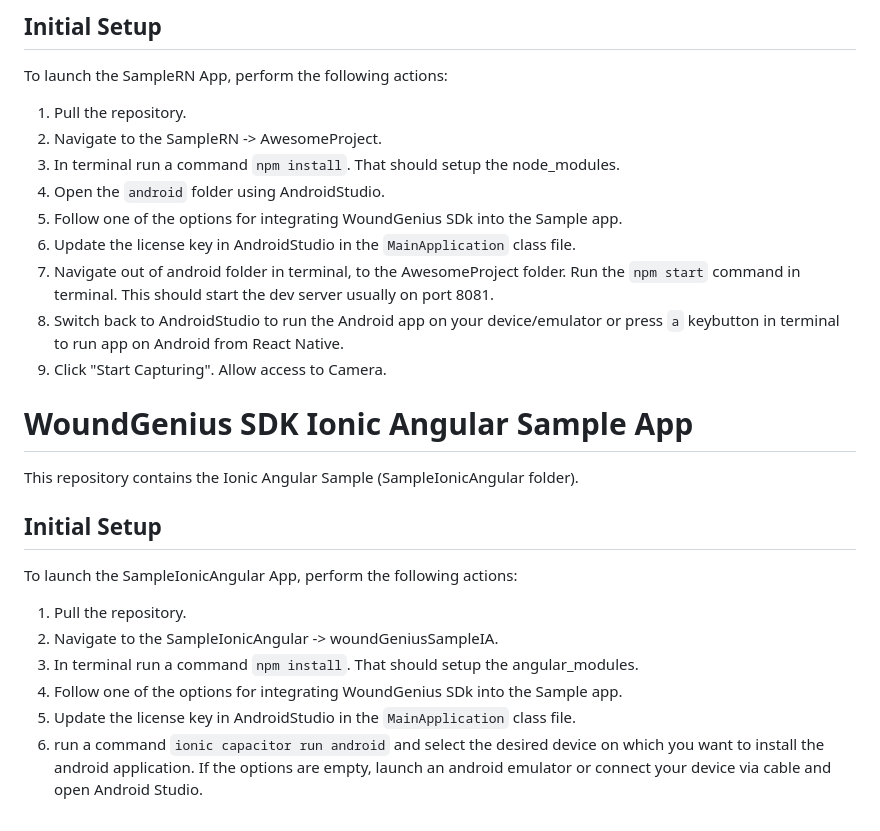
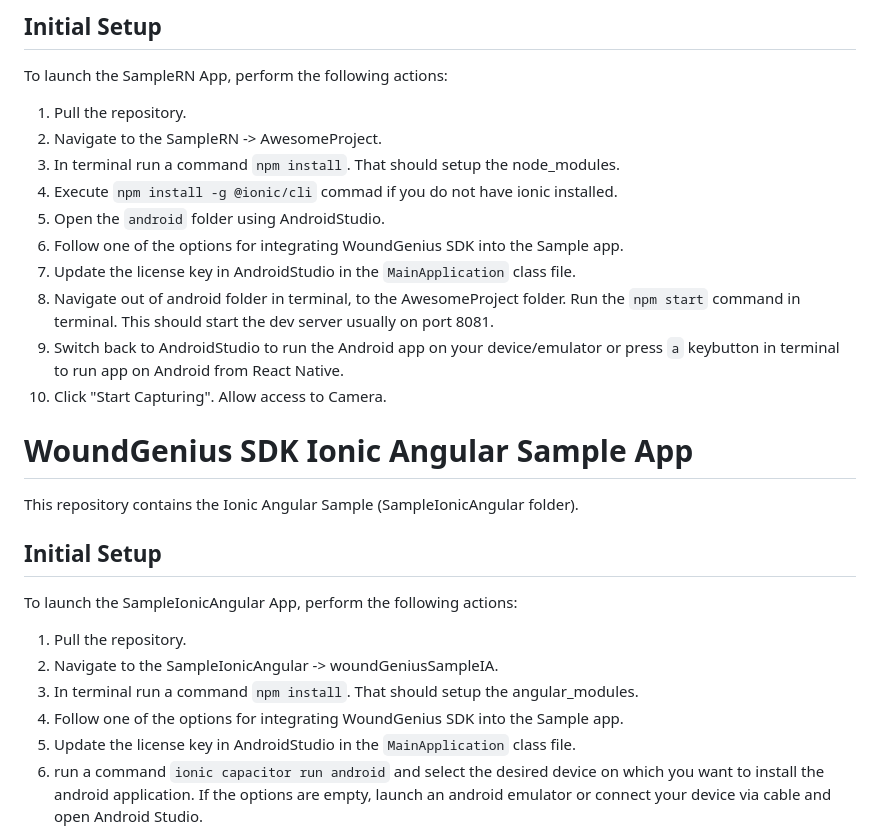
Before and after one commit to imitoag/woundgenius-android-sdk-sample, a Markdown page: README.md, the part around the change. GitHub-like rendering.

````diff
--- a/README.md
+++ b/README.md
@@ -77,12 +77,13 @@ To launch the SampleRN App, perform the following actions:
 1. Pull the repository.
 2. Navigate to the SampleRN -> AwesomeProject.
 3. In terminal run a command ```npm install```. That should setup the node_modules.
-4. Open the ```android``` folder using AndroidStudio.
-5. Follow one of the options for integrating WoundGenius SDk into the Sample app.
-6. Update the license key in AndroidStudio in the ```MainApplication``` class file.
-9. Navigate out of android folder in terminal, to the AwesomeProject folder. Run the ```npm start``` command in terminal. This should start the dev server usually on port 8081.
-10. Switch back to AndroidStudio to run the Android app on your device/emulator or press ```a``` keybutton in terminal to run app on Android from React Native.
-11. Click "Start Capturing". Allow access to Camera.
+4. Execute ``npm install -g @ionic/cli`` commad if you do not have ionic installed.
+5. Open the ```android``` folder using AndroidStudio.
+6. Follow one of the options for integrating WoundGenius SDK into the Sample app.
+7. Update the license key in AndroidStudio in the ```MainApplication``` class file.
+8. Navigate out of android folder in terminal, to the AwesomeProject folder. Run the ```npm start``` command in terminal. This should start the dev server usually on port 8081.
+9. Switch back to AndroidStudio to run the Android app on your device/emulator or press ```a``` keybutton in terminal to run app on Android from React Native.
+10. Click "Start Capturing". Allow access to Camera.
 
 
 # WoundGenius SDK Ionic Angular Sample App
@@ -95,7 +96,7 @@ To launch the SampleIonicAngular App, perform the following actions:
 1. Pull the repository.
 2. Navigate to the SampleIonicAngular -> woundGeniusSampleIA.
 3. In terminal run a command ```npm install```. That should setup the angular_modules.
-4. Follow one of the options for integrating WoundGenius SDk into the Sample app.
+4. Follow one of the options for integrating WoundGenius SDK into the Sample app.
 5. Update the license key in AndroidStudio in the ```MainApplication``` class file.
 6. run a command ```ionic capacitor run android``` and select the desired device on which you want to install the android application. If the options are empty, launch an android emulator or connect your device via cable and open Android Studio.
 7. Click "Open SDK". Allow access to Camera.
````
